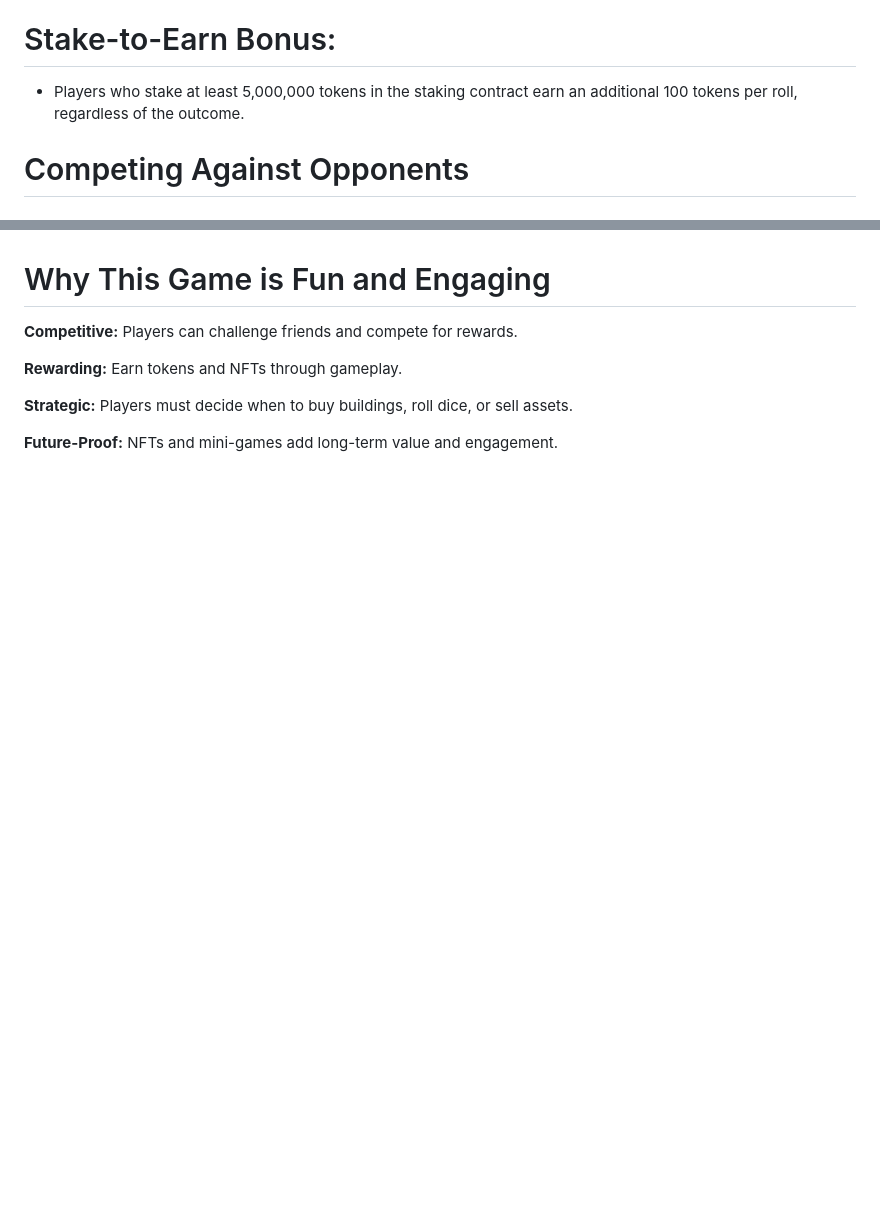
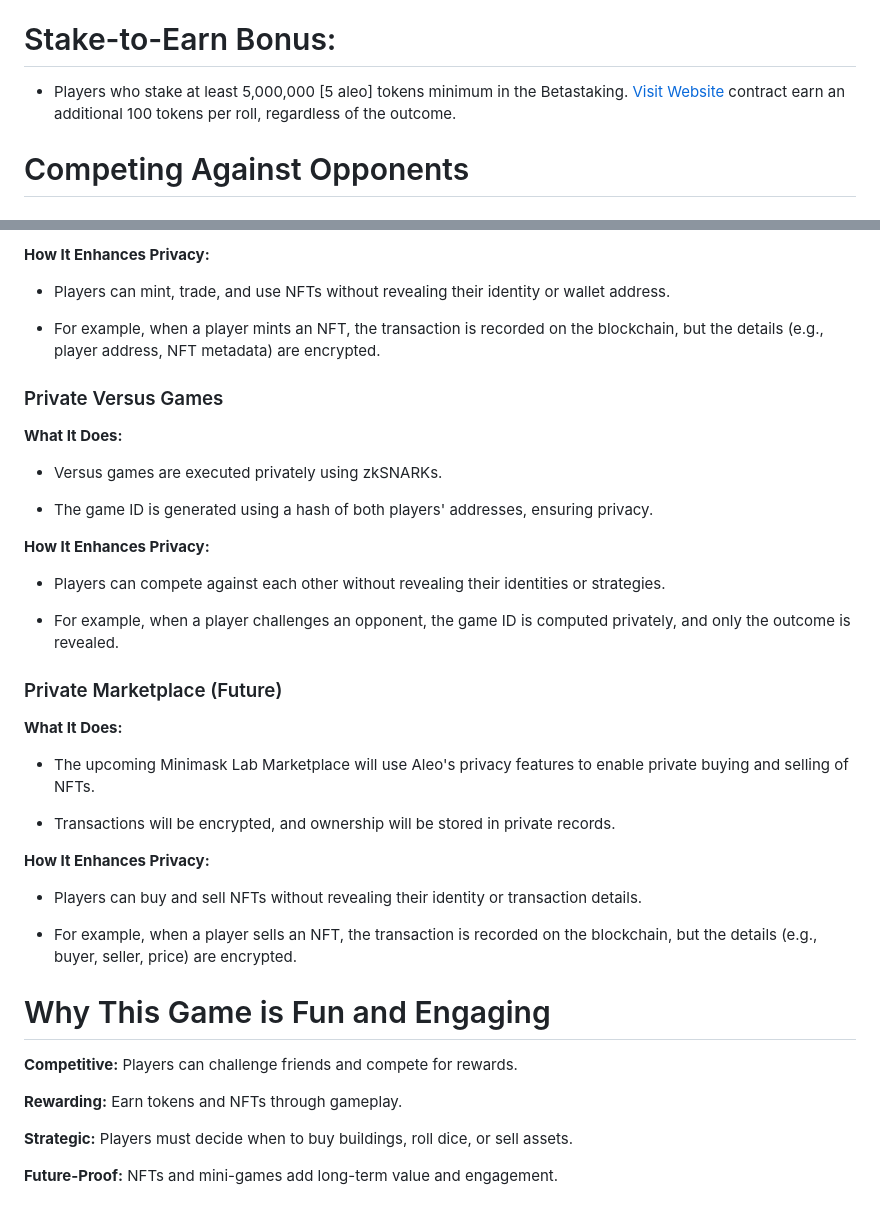
Before and after one commit to Minimask-labs/AleoMonopoly, a Markdown page: README.md, 2 parts joined by grey strips. Drawn GitHub-style; blank space fills up the shorter version.

```diff
--- a/README.md
+++ b/README.md
@@ -36,7 +36,7 @@ The Aleo Monopoly Game is a blockchain-based game where players can buy building
 
 # Stake-to-Earn Bonus:
 
-- Players who stake at least 5,000,000 tokens in the staking contract earn an additional 100 tokens per roll, regardless of the outcome.
+- Players who stake at least 5,000,000 [5 aleo] tokens minimum in the Betastaking. [Visit Website](https://testnet.betastaking.com/) contract earn an additional 100 tokens per roll, regardless of the outcome.
 
 # Competing Against Opponents
 ### Step 5: Request a Game
@@ -144,3 +204,35 @@ The Aleo Monopoly Game is a blockchain-based game where players can buy building
+**How It Enhances Privacy:**
+
+- Players can mint, trade, and use NFTs without revealing their identity or wallet address.
+
+- For example, when a player mints an NFT, the transaction is recorded on the blockchain, but the details (e.g., player address, NFT metadata) are encrypted.
+
+### Private Versus Games
+**What It Does:**
+
+- Versus games are executed privately using zkSNARKs.
+
+- The game ID is generated using a hash of both players' addresses, ensuring privacy.
+
+**How It Enhances Privacy:**
+
+- Players can compete against each other without revealing their identities or strategies.
+
+- For example, when a player challenges an opponent, the game ID is computed privately, and only the outcome is revealed.
+
+### Private Marketplace (Future)
+**What It Does:**
+
+- The upcoming Minimask Lab Marketplace will use Aleo's privacy features to enable private buying and selling of NFTs.
+
+- Transactions will be encrypted, and ownership will be stored in private records.
+
+**How It Enhances Privacy:**
+
+- Players can buy and sell NFTs without revealing their identity or transaction details.
+
+- For example, when a player sells an NFT, the transaction is recorded on the blockchain, but the details (e.g., buyer, seller, price) are encrypted.
+
 # Why This Game is Fun and Engaging
 **Competitive:** Players can challenge friends and compete for rewards.
 
```
Also changed, not shown: other parts of README.md (+60 -0 lines).
